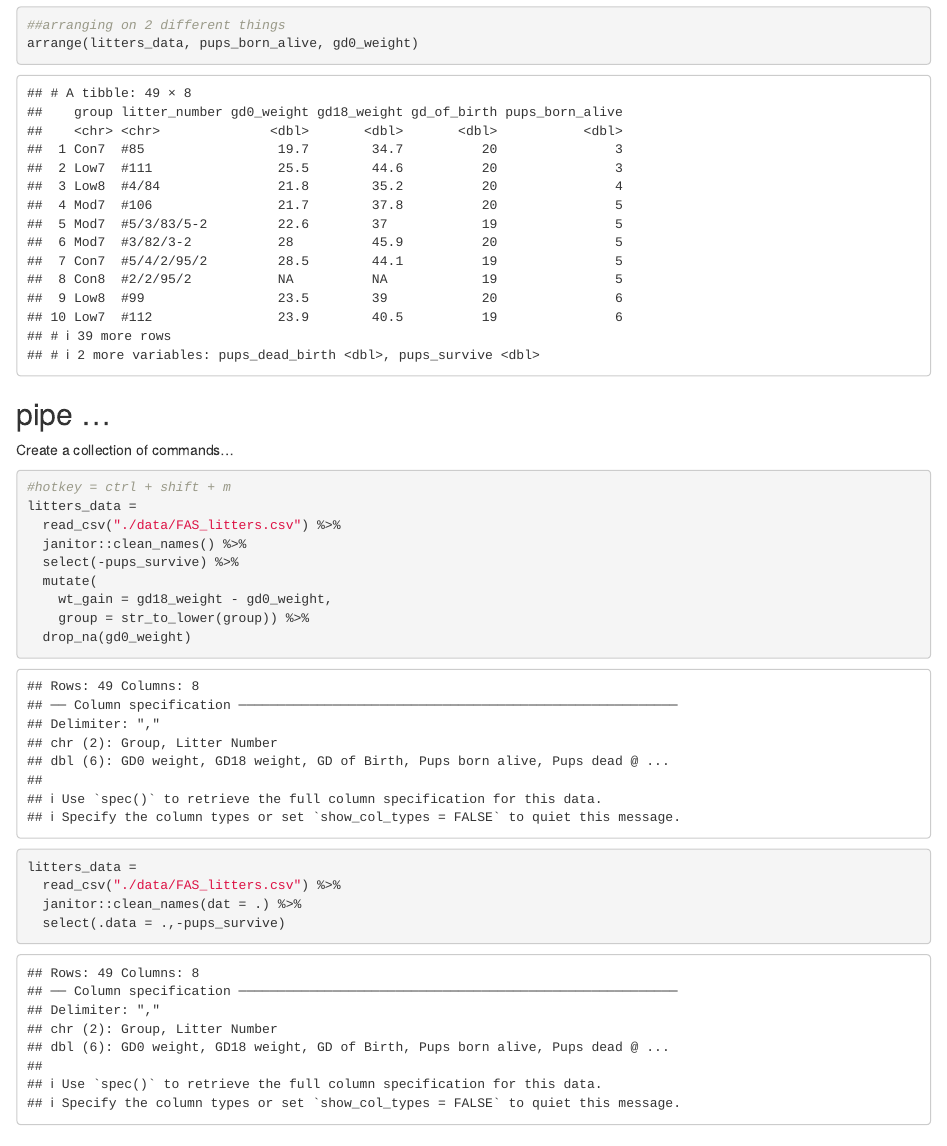
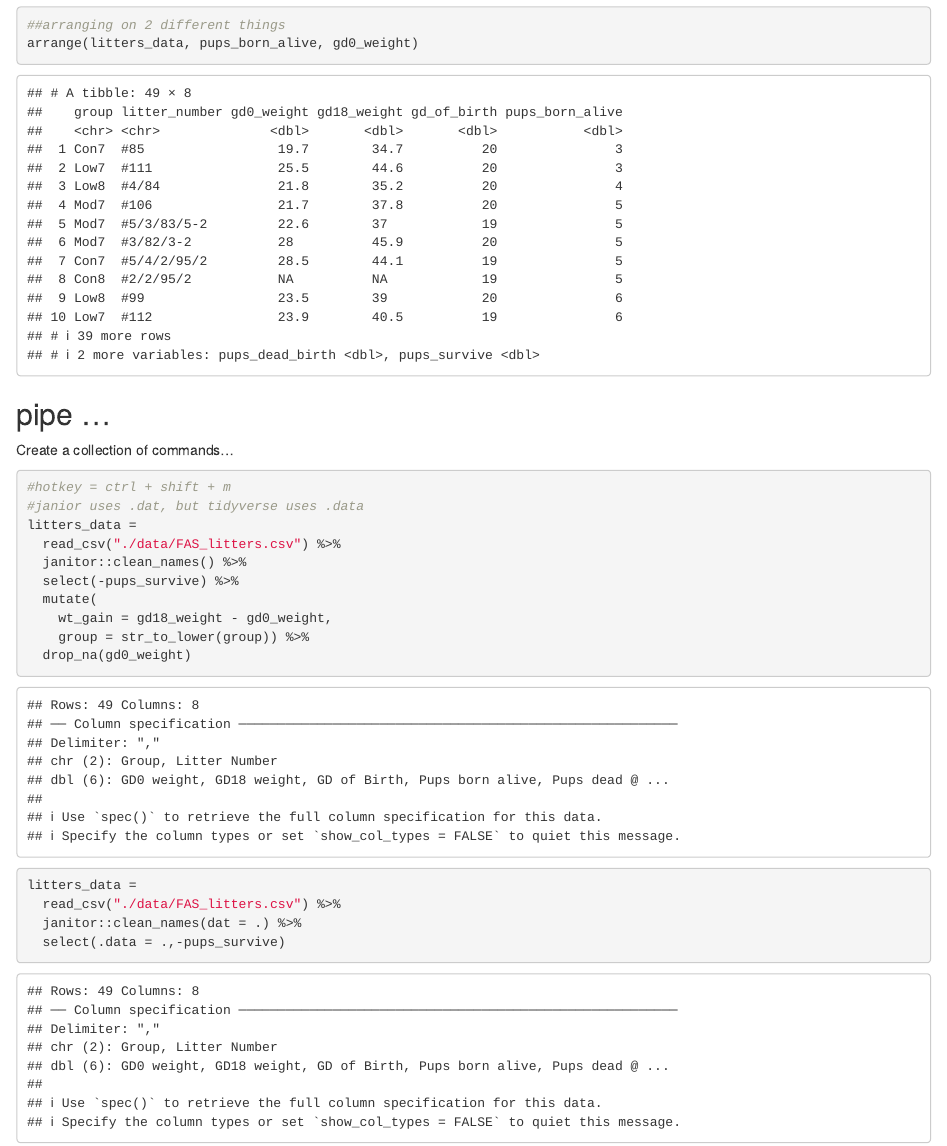
Before and after one commit to kmwheel1/data_wrangling_1, an R Markdown document (Data Manipulation.Rmd): the page in a window 1100 px wide, from 7490 px down. Rendered offline with R 4.5, knitr and Pandoc, with nearby package versions; column names are cleaned by a stand-in for the janitor package.

Commit message:
Adding data tidying rmd

````diff
--- a/Data Manipulation.Rmd
+++ b/Data Manipulation.Rmd
@@ -106,6 +106,7 @@ Create a collection of commands...
 
 ```{r}
 #hotkey = ctrl + shift + m
+#janior uses .dat, but tidyverse uses .data
 litters_data =
   read_csv("./data/FAS_litters.csv") %>%
   janitor::clean_names() %>%
````
Also changed, not shown: Data-Manipulation.html.
